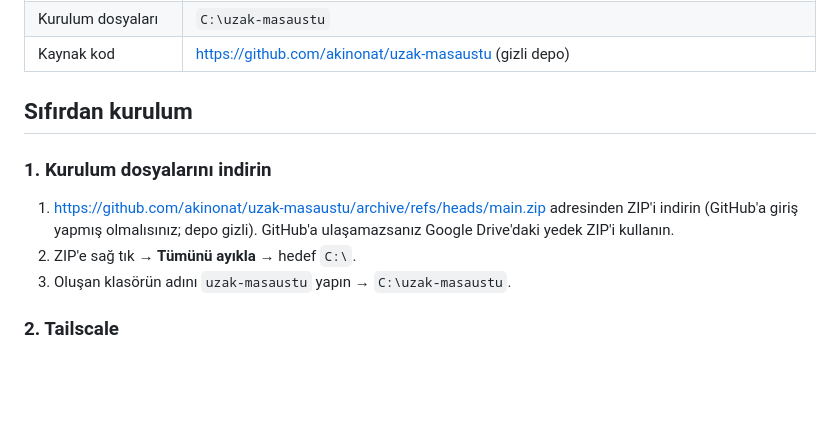
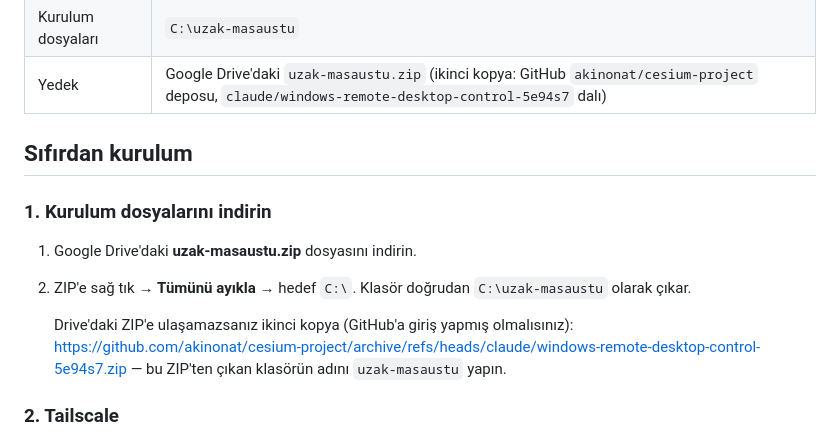
Before and after one commit to akinonat/cesium-project, a Markdown page: KURULUM-NOTLARI.md, the part around the change. Drawn GitHub-style; blank space fills up the shorter version.

Commit message:
Point reinstall notes at the Google Drive backup instead of a separate repo
Co-Authored-By: Claude Opus 5.5 <noreply@anthropic.com>
Claude-Session: https://claude.ai/code/session_01KCS5Rda56w7KE6t2XqKqRu

```diff
--- a/KURULUM-NOTLARI.md
+++ b/KURULUM-NOTLARI.md
@@ -21,17 +21,19 @@ izleyin. Genel kullanım ve sorun giderme için `README.md` dosyasına bakın.
 | Program | `C:\Program Files\RemoteAgent` |
 | Ayarlar ve günlükler | `C:\ProgramData\RemoteAgent` (`agent.log`, `watchdog.log`) |
 | Kurulum dosyaları | `C:\uzak-masaustu` |
-| Kaynak kod | https://github.com/akinonat/uzak-masaustu (gizli depo) |
+| Yedek | Google Drive'daki `uzak-masaustu.zip` (ikinci kopya: GitHub `akinonat/cesium-project` deposu, `claude/windows-remote-desktop-control-5e94s7` dalı) |
 
 ## Sıfırdan kurulum
 
 ### 1. Kurulum dosyalarını indirin
 
-1. https://github.com/akinonat/uzak-masaustu/archive/refs/heads/main.zip adresinden
-   ZIP'i indirin (GitHub'a giriş yapmış olmalısınız; depo gizli). GitHub'a
-   ulaşamazsanız Google Drive'daki yedek ZIP'i kullanın.
-2. ZIP'e sağ tık → **Tümünü ayıkla** → hedef `C:\`.
-3. Oluşan klasörün adını `uzak-masaustu` yapın → `C:\uzak-masaustu`.
+1. Google Drive'daki **uzak-masaustu.zip** dosyasını indirin.
+2. ZIP'e sağ tık → **Tümünü ayıkla** → hedef `C:\`. Klasör doğrudan
+   `C:\uzak-masaustu` olarak çıkar.
+
+   Drive'daki ZIP'e ulaşamazsanız ikinci kopya (GitHub'a giriş yapmış olmalısınız):
+   https://github.com/akinonat/cesium-project/archive/refs/heads/claude/windows-remote-desktop-control-5e94s7.zip
+   — bu ZIP'ten çıkan klasörün adını `uzak-masaustu` yapın.
 
 ### 2. Tailscale
 
```
